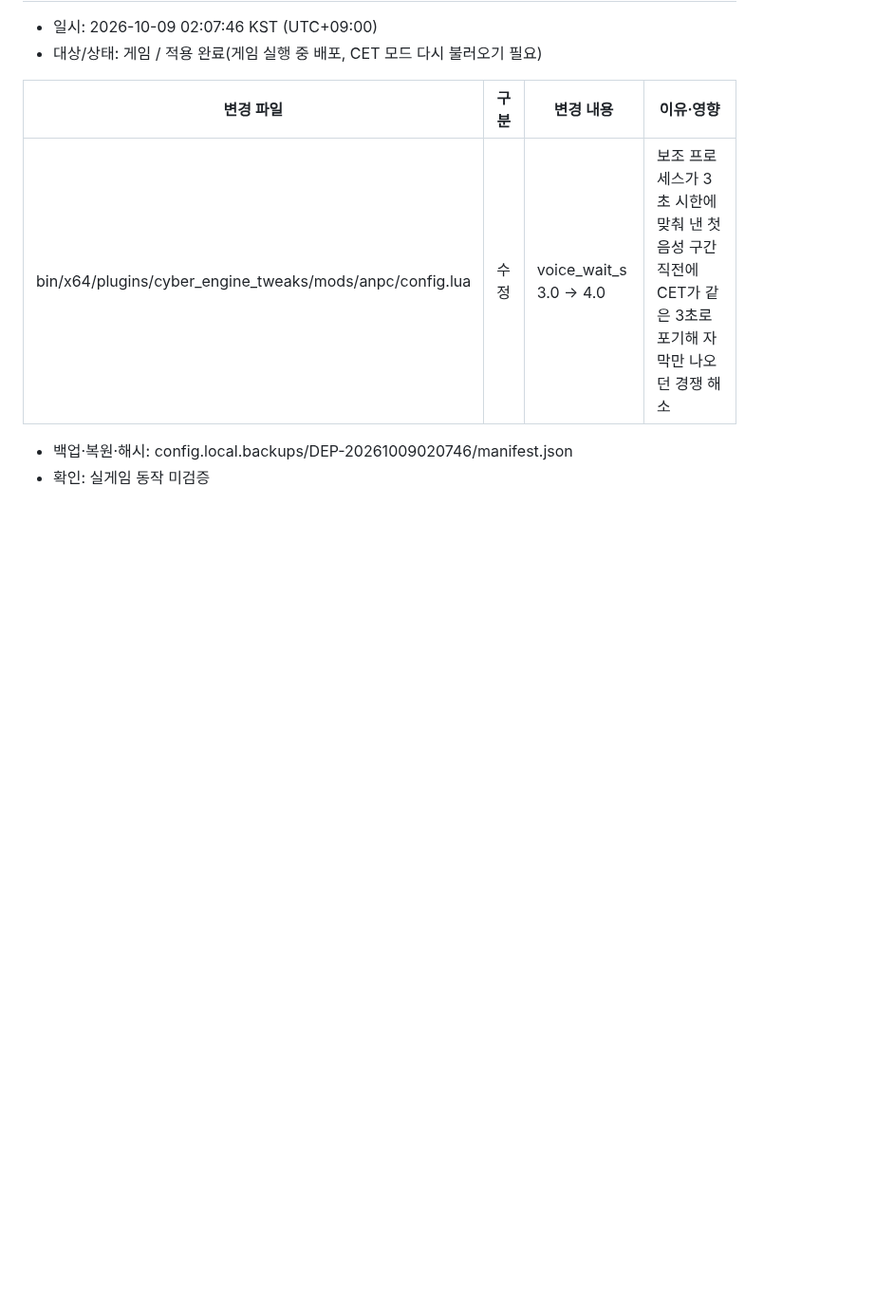
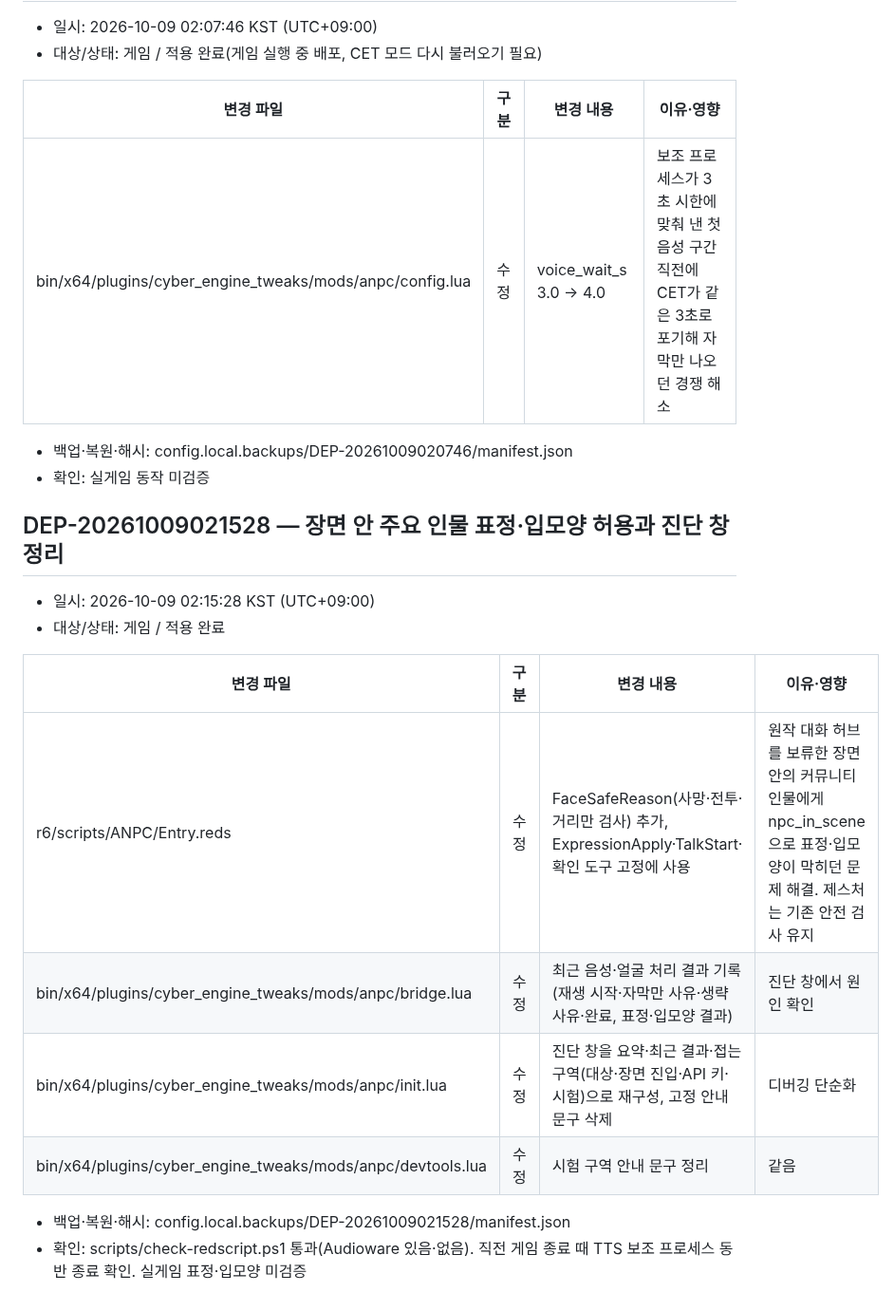
Before and after one commit to skajd1/anpc-cyberpunk-2077, a Markdown page: docs/game-mod-validation.md, the part around the change. Shown at 95% size. Rendered like a GitHub page; blank space fills up the shorter version.

Commit message:
docs(deploy): 장면 안 표정·입모양 허용·진단 창 정리 배포 이력(DEP-20261009021528)
Co-Authored-By: Claude Opus 5.5 <noreply@anthropic.com>

```diff
--- a/docs/game-mod-validation.md
+++ b/docs/game-mod-validation.md
@@ -860,3 +860,18 @@
 
 - 백업·복원·해시: config.local.backups/DEP-20261009020746/manifest.json
 - 확인: 실게임 동작 미검증
+
+## DEP-20261009021528 — 장면 안 주요 인물 표정·입모양 허용과 진단 창 정리
+
+- 일시: 2026-10-09 02:15:28 KST (UTC+09:00)
+- 대상/상태: 게임 / 적용 완료
+
+| 변경 파일 | 구분 | 변경 내용 | 이유·영향 |
+| --- | --- | --- | --- |
+| r6/scripts/ANPC/Entry.reds | 수정 | FaceSafeReason(사망·전투·거리만 검사) 추가, ExpressionApply·TalkStart·확인 도구 고정에 사용 | 원작 대화 허브를 보류한 장면 안의 커뮤니티 인물에게 npc_in_scene으로 표정·입모양이 막히던 문제 해결. 제스처는 기존 안전 검사 유지 |
+| bin/x64/plugins/cyber_engine_tweaks/mods/anpc/bridge.lua | 수정 | 최근 음성·얼굴 처리 결과 기록(재생 시작·자막만 사유·생략 사유·완료, 표정·입모양 결과) | 진단 창에서 원인 확인 |
+| bin/x64/plugins/cyber_engine_tweaks/mods/anpc/init.lua | 수정 | 진단 창을 요약·최근 결과·접는 구역(대상·장면 진입·API 키·시험)으로 재구성, 고정 안내 문구 삭제 | 디버깅 단순화 |
+| bin/x64/plugins/cyber_engine_tweaks/mods/anpc/devtools.lua | 수정 | 시험 구역 안내 문구 정리 | 같음 |
+
+- 백업·복원·해시: config.local.backups/DEP-20261009021528/manifest.json
+- 확인: scripts/check-redscript.ps1 통과(Audioware 있음·없음). 직전 게임 종료 때 TTS 보조 프로세스 동반 종료 확인. 실게임 표정·입모양 미검증
```
